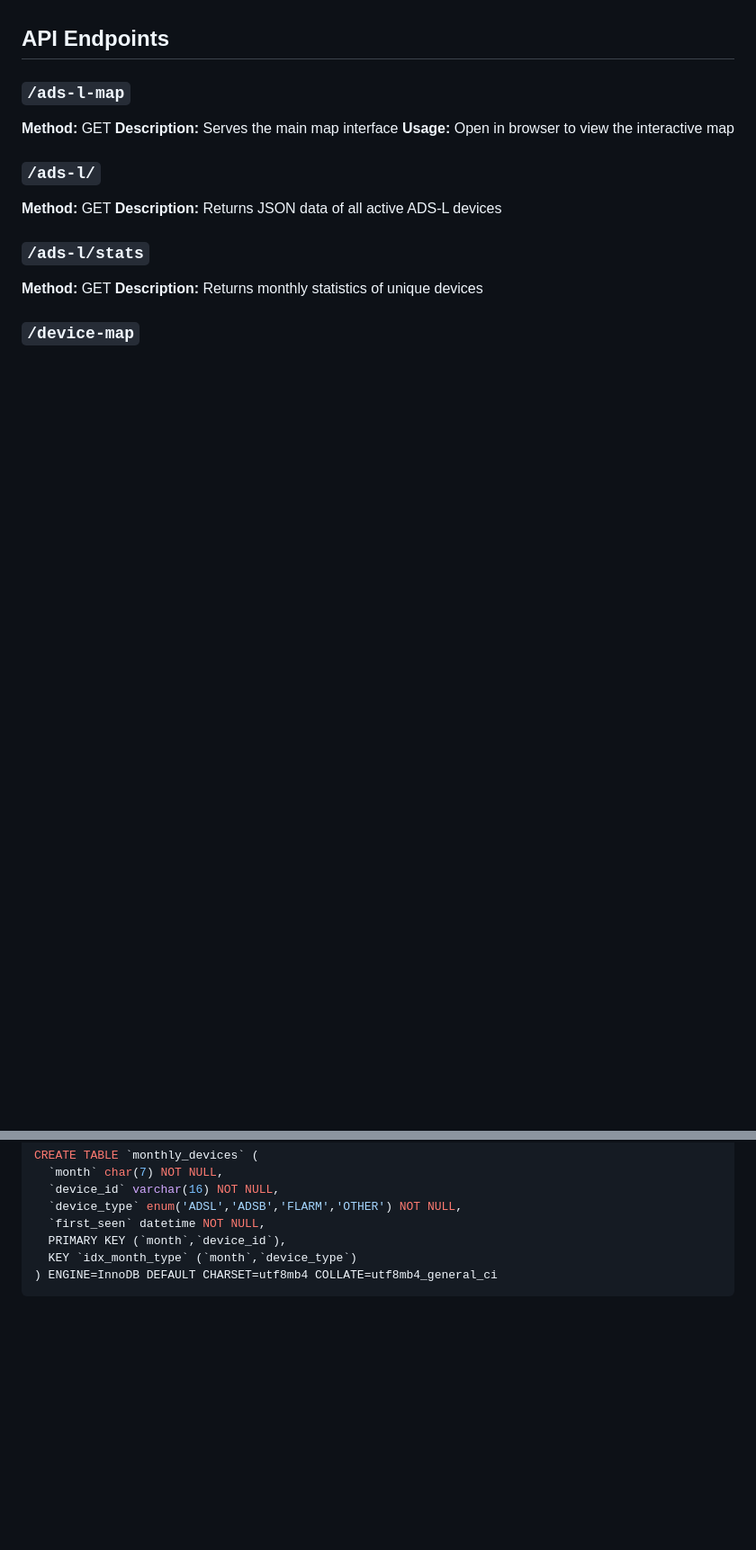
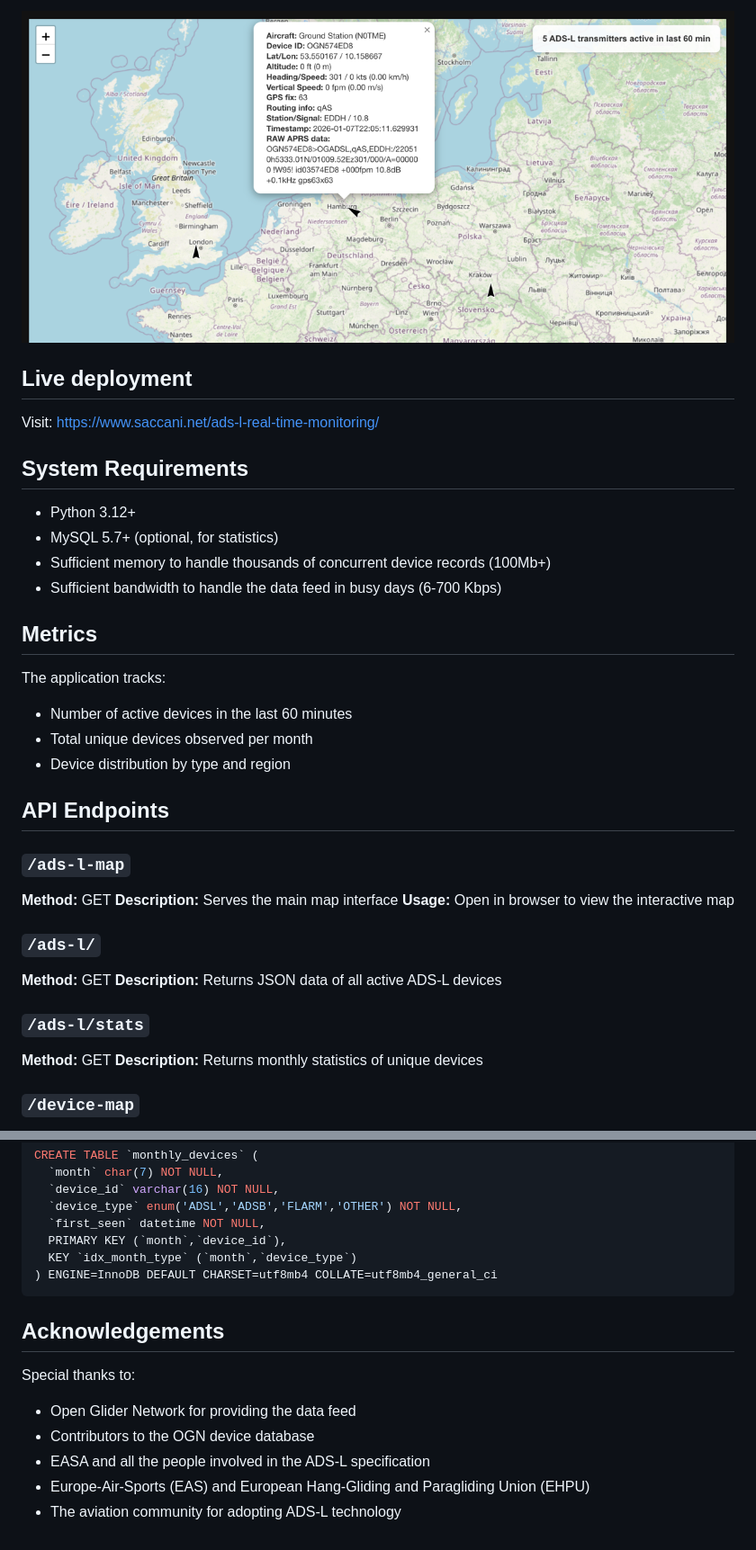
Before and after one commit to rsaccani/ads-l-map, a Markdown page: README.md, 2 parts joined by grey strips. Shown: that part at 90% size. GitHub-like rendering; pictures changed too: img.png (added); blank space fills up the shorter version.

````diff
--- a/README.md
+++ b/README.md
@@ -17,3 +65,22 @@ At the top of the page, a live map shows all active ADS-L devices around the wor
+![img.png](img.png)
+
+## Live deployment
+
+Visit: https://www.saccani.net/ads-l-real-time-monitoring/
+
+## System Requirements
+
+- Python 3.12+
+- MySQL 5.7+ (optional, for statistics)
+- Sufficient memory to handle thousands of concurrent device records (100Mb+)
+- Sufficient bandwidth to handle the data feed in busy days (6-700 Kbps)
+
+## Metrics
+
+The application tracks:
+- Number of active devices in the last 60 minutes
+- Total unique devices observed per month
+- Device distribution by type and region
 
 ## API Endpoints
 
@@ -116,3 +191,12 @@ CREATE TABLE `monthly_devices` (
   KEY `idx_month_type` (`month`,`device_type`)
 ) ENGINE=InnoDB DEFAULT CHARSET=utf8mb4 COLLATE=utf8mb4_general_ci
 ```
+
+## Acknowledgements
+
+Special thanks to:
+- Open Glider Network for providing the data feed
+- Contributors to the OGN device database
+- EASA and all the people involved in the ADS-L specification
+- Europe-Air-Sports (EAS) and European Hang-Gliding and Paragliding Union (EHPU)
+- The aviation community for adopting ADS-L technology
````
Also changed, not shown: other parts of README.md (+60 -4 lines).
